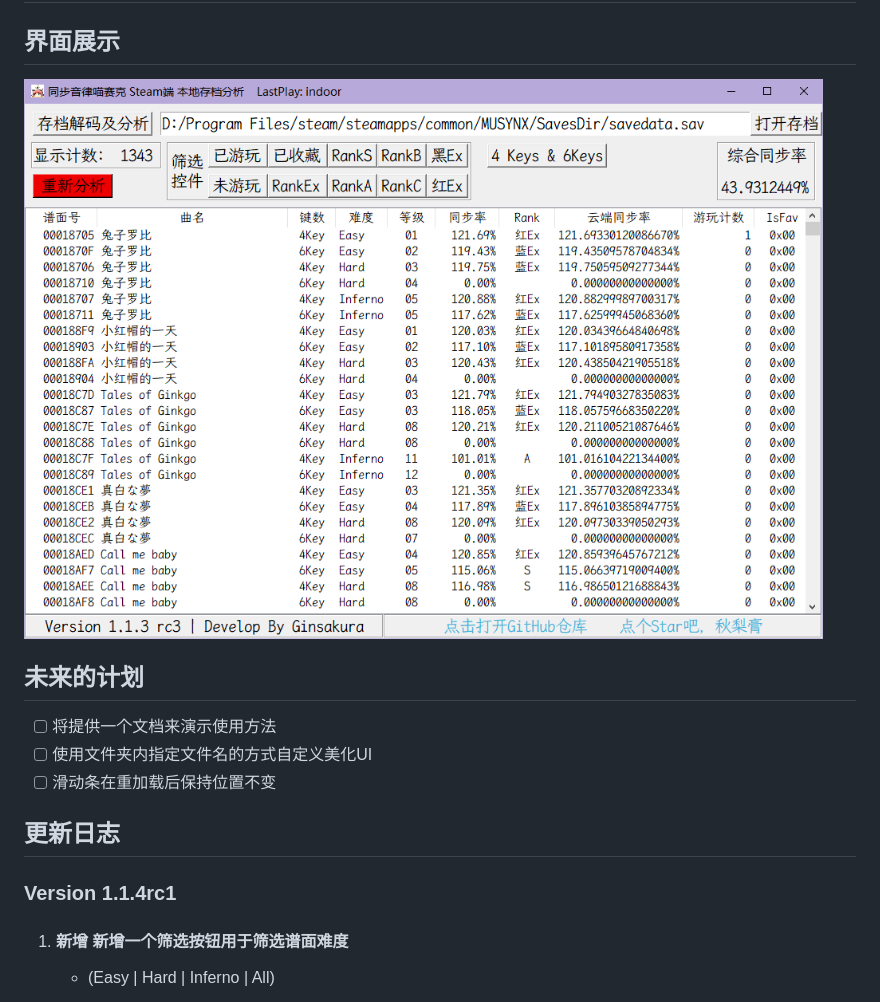
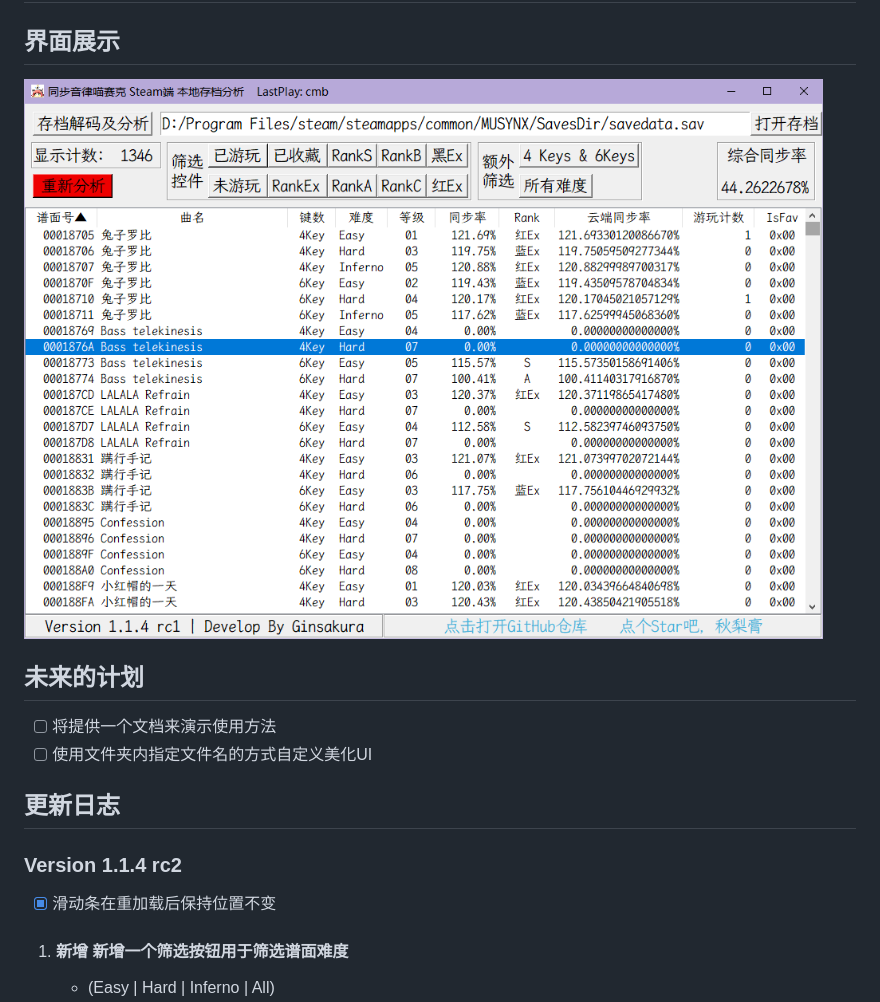
Before and after one commit to Ginsakura/MUSYNXSave, a Markdown page: README.md, the part around the change. GitHub-like rendering; pictures changed too: ReadmeResources/main.png.

```diff
--- a/README.md
+++ b/README.md
@@ -6,10 +6,10 @@
 ## 未来的计划
 - [ ] 将提供一个文档来演示使用方法
 - [ ] 使用文件夹内指定文件名的方式自定义美化UI
-- [ ] 滑动条在重加载后保持位置不变
 
 ## 更新日志
-### Version 1.1.4rc1
+### Version 1.1.4 rc2
+- [x] 滑动条在重加载后保持位置不变
 1. #### 新增 新增一个筛选按钮用于筛选谱面难度
     - (Easy | Hard | Inferno | All)
     - 默认为All
```
Also changed, not shown: 1 other file.
